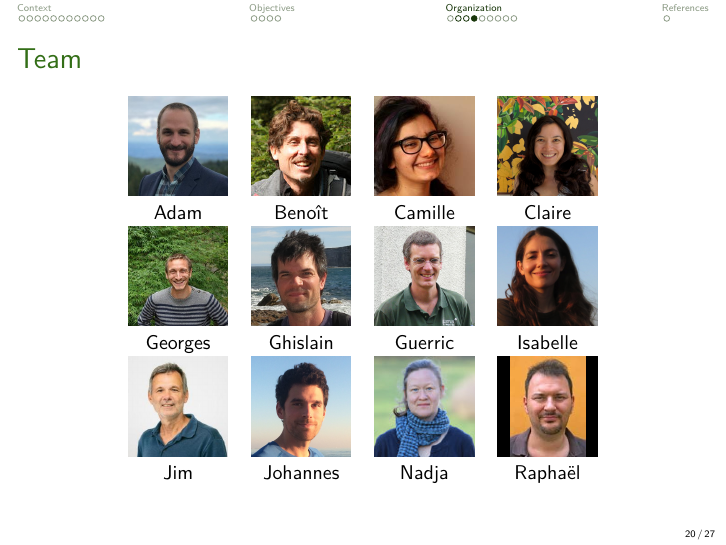
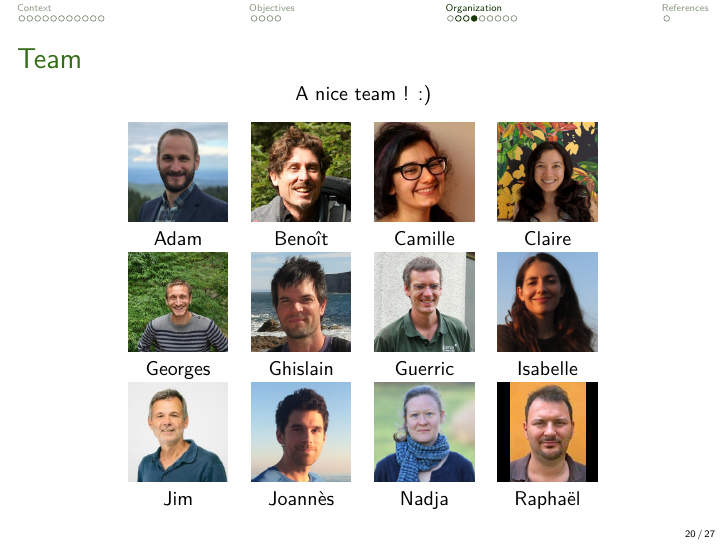
Before and after one commit to ghislainv/intraco, an R Markdown document (Workshop0_project_presentation/INTRACO_Workshop0_project_presentation.Rmd): page 21 of 29. Rendered offline with R 4.5, knitr and Pandoc, then LaTeX, with nearby package versions.

```diff
--- a/Workshop0_project_presentation/INTRACO_Workshop0_project_presentation.Rmd
+++ b/Workshop0_project_presentation/INTRACO_Workshop0_project_presentation.Rmd
@@ -219,6 +219,8 @@
 ### Team
 
 \begin{center}
+A nice team ! :)\\
+\vspace{0.25cm}
 \begin{tabular}{cccc}
 \includegraphics[width=1.75cm]{figs/participants/adam_clark} &
 \includegraphics[width=1.75cm]{figs/participants/benoit_courbaud} &
@@ -231,10 +233,10 @@
 \includegraphics[width=1.75cm]{figs/participants/isabelle_marechaux} \\
 Georges & Ghislain & Guerric & Isabelle \\
 \includegraphics[width=1.75cm]{figs/participants/jim_clark} &
-\includegraphics[width=1.75cm]{figs/participants/johannes_guillemot} &
+\includegraphics[width=1.75cm]{figs/participants/joannes_guillemot} &
 \includegraphics[width=1.75cm]{figs/participants/nadja_ruger} &
 \includegraphics[width=1.75cm]{figs/participants/raphael_pelissier} \\
-Jim & Johannes & Nadja & Raphaël \\
+Jim & Joannès & Nadja & Raphaël \\
 \end{tabular}
 \end{center}
 
```
Also changed, not shown: Workshop0_project_presentation/bib/biblio.bib.sav (deleted), Workshop0_project_presentation/figs/calendar.png, Workshop0_project_presentation/figs/participants/joannes_guillemot.jpg (renamed from Workshop0_project_presentation/figs/participants/johannes_guillemot.jpg), Workshop0_project_presentation/figs/participants_orig/joannes_guillemot.jpg (renamed from Workshop0_project_presentation/figs/participants_orig/johannes_guillemot.jpg), Workshop0_project_presentation/INTRACO_Workshop0_project_presentation.Rmd (2 more changed lines).
